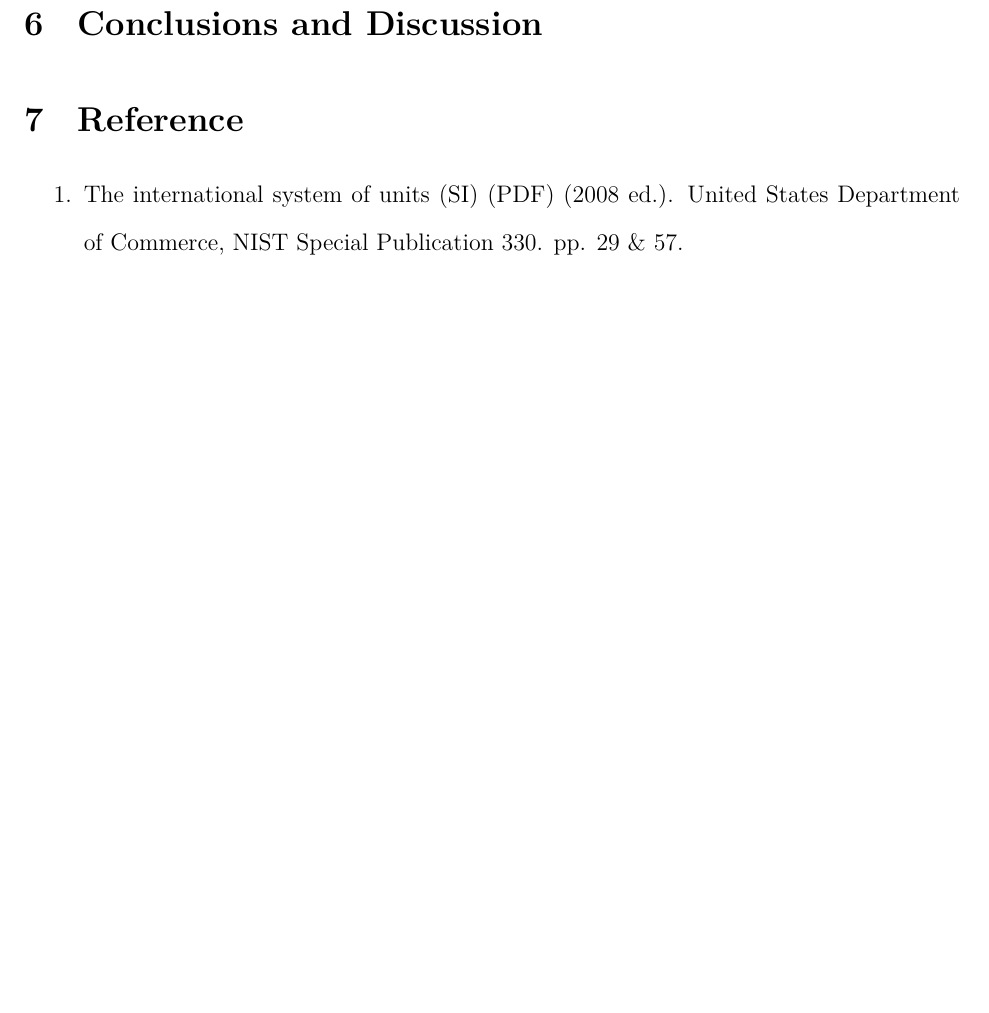
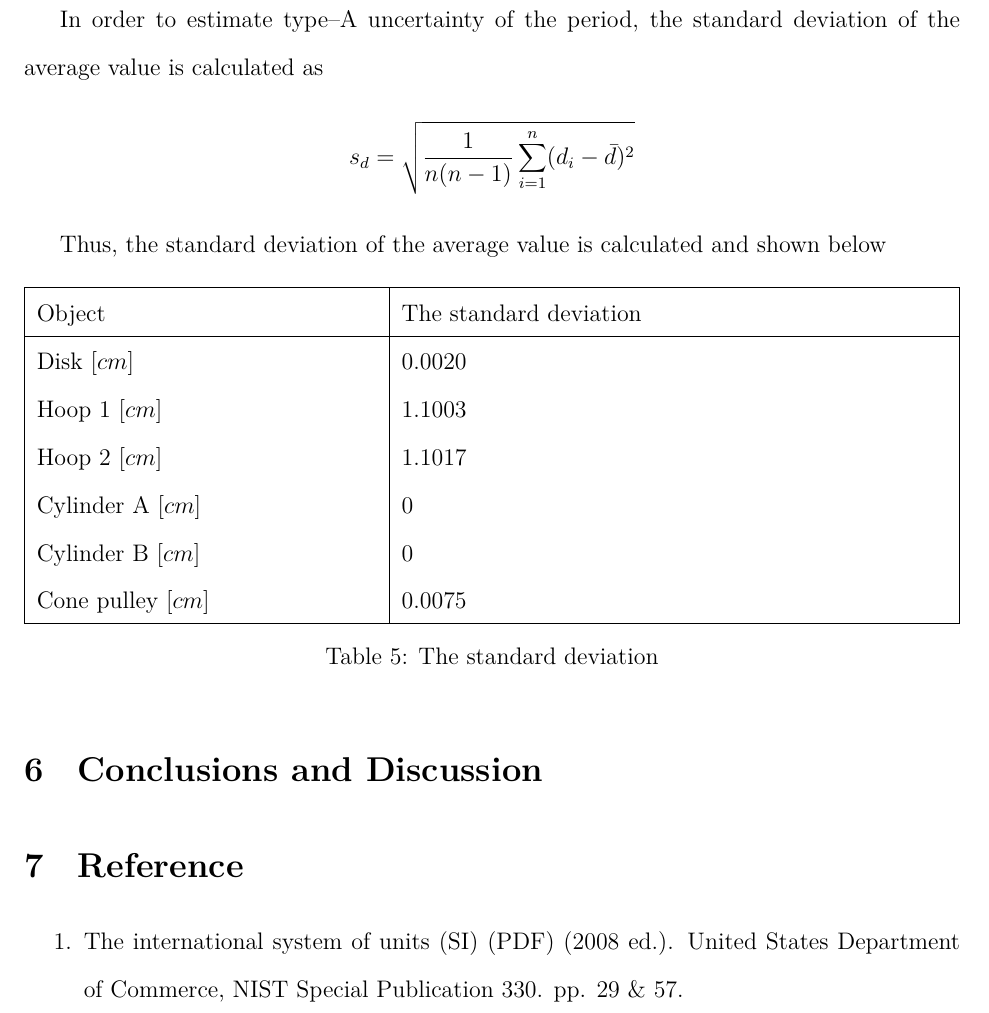
Before and after one commit to iamwrm/VP141_Report_Latex, a LaTeX document (p1ReportWR.tex, which reads part/uncertainty.tex): part of page 15 of 15, cut at the place of the change, the shorter picture padded with empty space. Compiled offline with XeLaTeX; a missing font is replaced by an installed copy or a similar font.

Commit message:
the standard deviation

```diff
--- a/part/uncertainty.tex
+++ b/part/uncertainty.tex
@@ -17,3 +17,27 @@ For a single measurement of the mass of the experiment setup, the uncertainty of
   \end{tabularx}
   \caption{Precision of the measurement instruments}
   \end{table}
+
+\subsubsection{Uncertainty of Calliper Measurements}
+
+In order to estimate type–A uncertainty of the period, the standard deviation of the average value is calculated as
+$$  s_d = \sqrt{\frac{1}{n(n-1)}\sum_{i=1}^{n}(d_i - \bar{d})^2 }  $$
+
+Thus, the standard deviation of the average value is calculated and shown below
+
+\begin{table}[H]
+  \centering
+  \begin{tabularx}{\textwidth}{|p{6cm}|X|}
+    \hline
+    Object & The standard deviation\\
+    \hline
+    Disk $[cm]$& 0.0020 \\
+    Hoop 1 $[cm]$& 1.1003 \\
+    Hoop 2 $[cm]$& 1.1017 \\
+    Cylinder A $[cm]$& 0 \\
+    Cylinder B $[cm]$& 0 \\
+    Cone pulley $[cm]$& 0.0075 \\
+    \hline
+  \end{tabularx}
+  \caption{The standard deviation}
+  \end{table}
```
